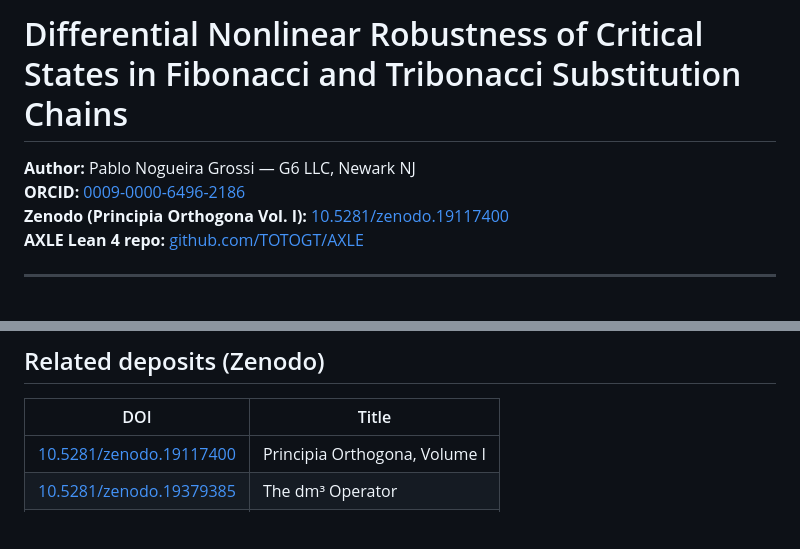
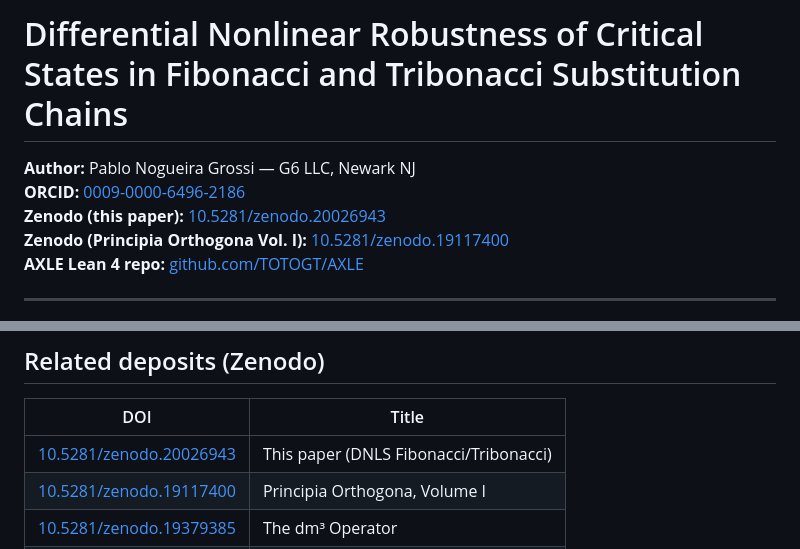
Before and after one commit to grossi-ops/cajueiro, a Markdown page: python/README.md, 2 parts joined by grey strips. Drawn GitHub-style; blank space fills up the shorter version.

Commit message:
Update README with Zenodo paper link
Added Zenodo link for the paper in the README.

```diff
--- a/python/README.md
+++ b/python/README.md
@@ -1,7 +1,8 @@
-# Differential Nonlinear Robustness of Critical States in Fibonacci and Tribonacci Substitution Chains
+ # Differential Nonlinear Robustness of Critical States in Fibonacci and Tribonacci Substitution Chains
 
 **Author:** Pablo Nogueira Grossi — G6 LLC, Newark NJ
 **ORCID:** [0009-0000-6496-2186](https://orcid.org/0009-0000-6496-2186)
+**Zenodo (this paper):** [10.5281/zenodo.20026943](https://doi.org/10.5281/zenodo.20026943)
 **Zenodo (Principia Orthogona Vol. I):** [10.5281/zenodo.19117400](https://doi.org/10.5281/zenodo.19117400)
 **AXLE Lean 4 repo:** [github.com/TOTOGT/AXLE](https://github.com/TOTOGT/AXLE)
 
@@ -91,6 +92,7 @@ DNLS results in this paper.
 
 | DOI | Title |
 |-----|-------|
+| [10.5281/zenodo.20026943](https://doi.org/10.5281/zenodo.20026943) | This paper (DNLS Fibonacci/Tribonacci) |
 | [10.5281/zenodo.19117400](https://doi.org/10.5281/zenodo.19117400) | Principia Orthogona, Volume I |
 | [10.5281/zenodo.19379385](https://doi.org/10.5281/zenodo.19379385) | The dm³ Operator |
 | [10.5281/zenodo.19199474](https://doi.org/10.5281/zenodo.19199474) | Wavenumber 6 |
```
